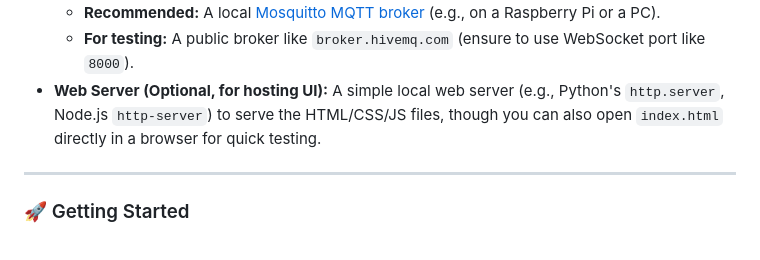
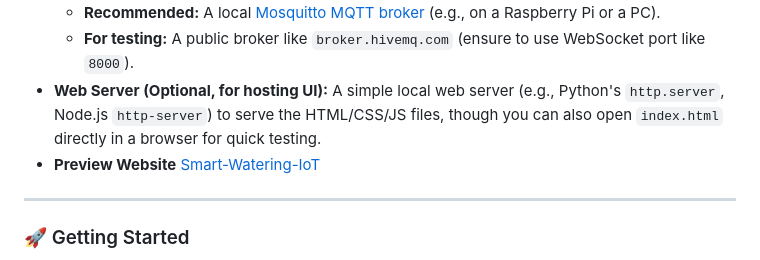
Before and after one commit to jeremyfasollasido/smart-watering-iot, a Markdown page: README.md, the part around the change. Rendered like a GitHub page.

```diff
--- a/README.md
+++ b/README.md
@@ -39,6 +39,7 @@ Gone are the days of over or under-watering. This system helps you maintain opti
     * **Recommended:** A local [Mosquitto MQTT broker](https://mosquitto.org/) (e.g., on a Raspberry Pi or a PC).
     * **For testing:** A public broker like `broker.hivemq.com` (ensure to use WebSocket port like `8000`).
 * **Web Server (Optional, for hosting UI):** A simple local web server (e.g., Python's `http.server`, Node.js `http-server`) to serve the HTML/CSS/JS files, though you can also open `index.html` directly in a browser for quick testing.
+* **Preview Website** [Smart-Watering-IoT](https://jeremyfasollasido.github.io/smart-watering-iot/)
 
 ---
 
```
